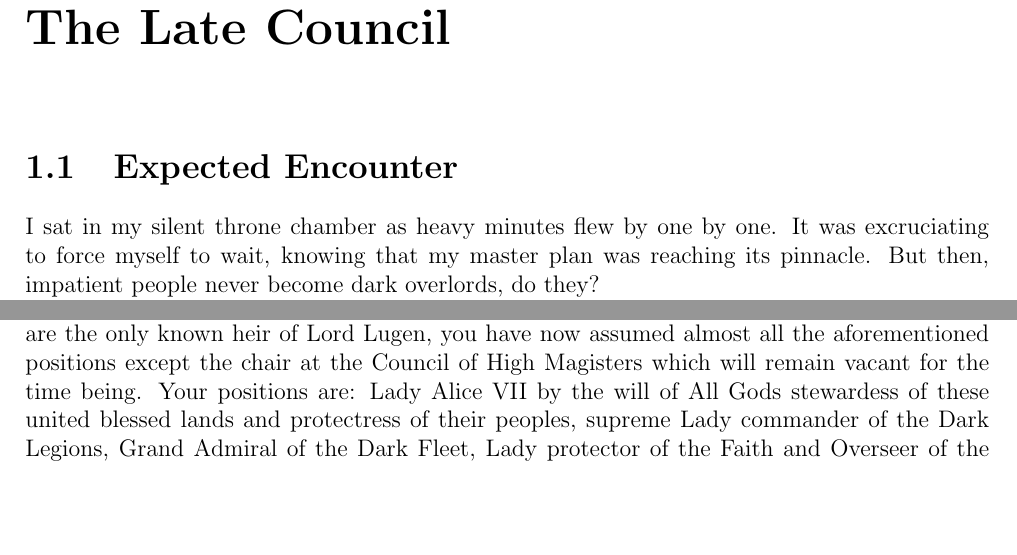
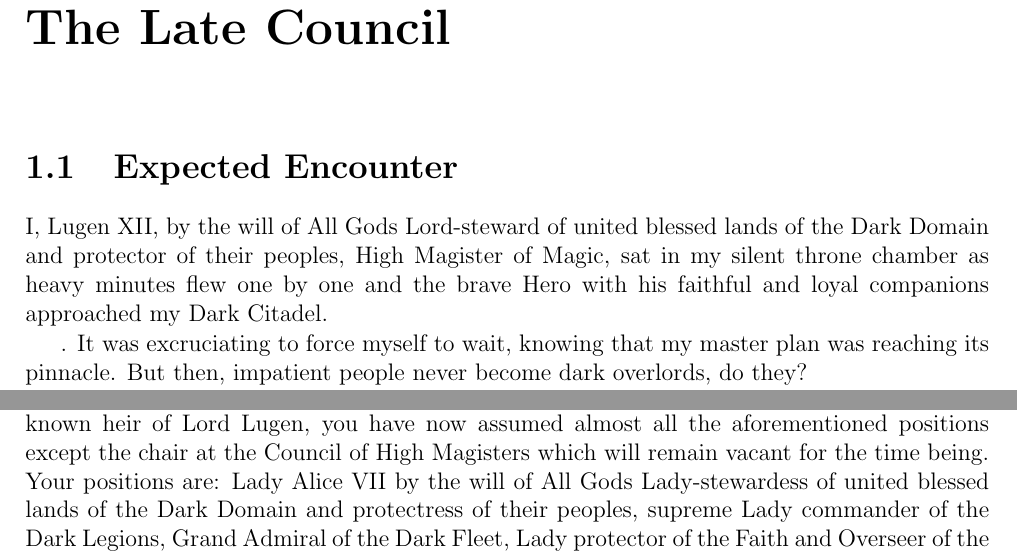
Before and after one commit to UrsusArctos/darkdefeat, a LaTeX thesis (tdd.tex, which reads 1-chap.tex): two parts of pages 4 and 19 of 34, joined at a grey line, cut so that both start at the same text, the shorter picture padded with empty space. Compiled offline with pdfLaTeX.

Commit message:
regular sync

```diff
--- a/1-chap.tex
+++ b/1-chap.tex
@@ -2,7 +2,10 @@
 
 \section{Expected Encounter}
 
-I sat in my silent throne chamber as heavy minutes flew by one by one. It was excruciating to force myself to wait, knowing that my master plan was reaching its pinnacle. But then, impatient people never become dark overlords, do they?
+I, Lugen XII, by the will of All Gods Lord-steward of united blessed lands of the Dark Domain and protector of their peoples, High Magister of Magic, sat in my silent throne chamber as heavy minutes flew one by one and the brave Hero with his faithful and loyal companions approached my Dark Citadel.
+
+
+. It was excruciating to force myself to wait, knowing that my master plan was reaching its pinnacle. But then, impatient people never become dark overlords, do they?
 
 I knew it would come to this. I wanted it to. I dreamed of it. I carefully crafted every bit of every circumstance I could affect to make it happen this way. When the fate of several nations is at stake, no detail is minute.
 
```
Also changed, not shown: 2-chap.tex (+1 -1 lines), todo.txt (+0 -2 lines).
